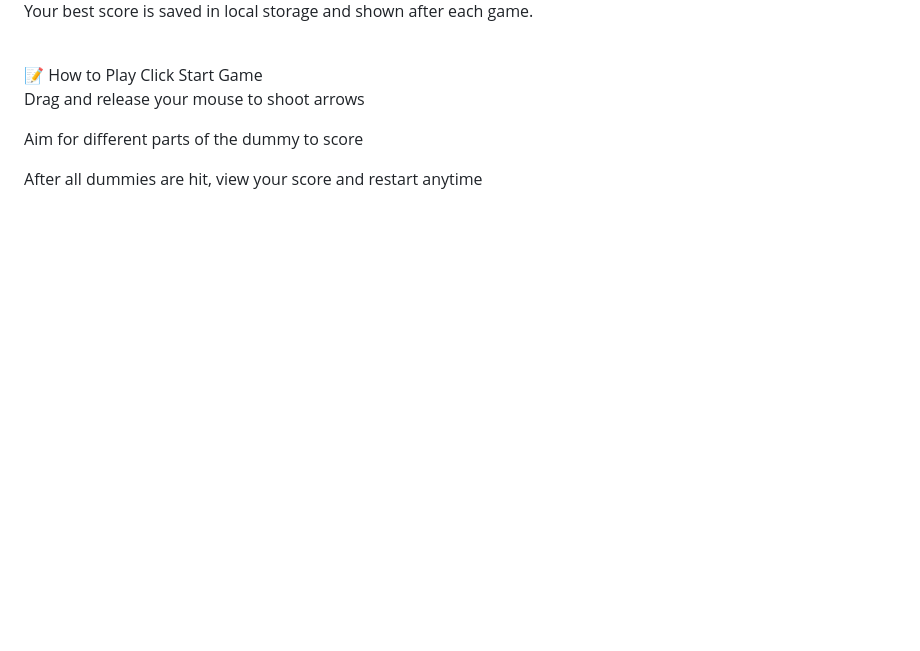
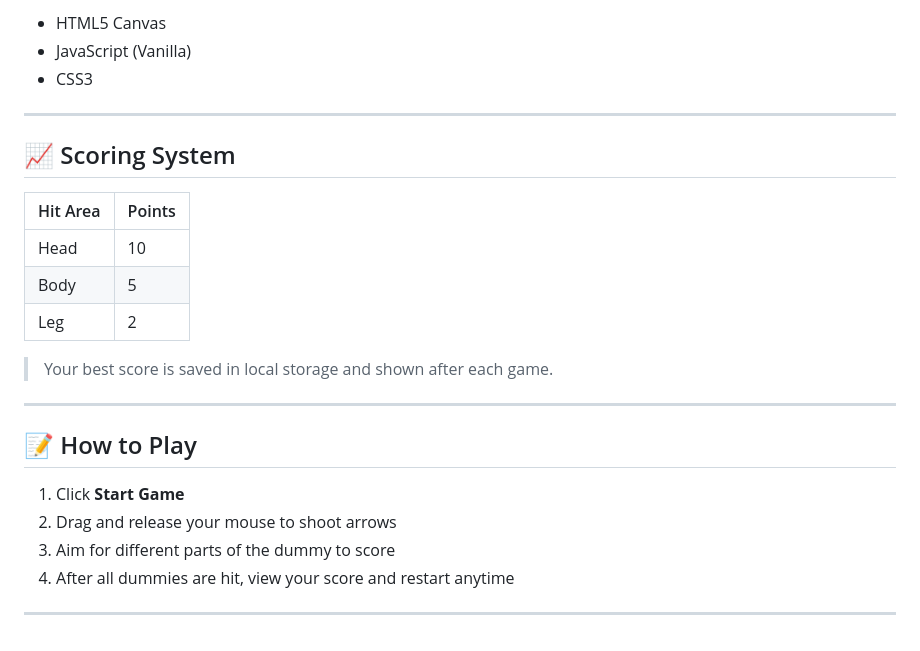
Before and after one commit to pankajgite/PGame, a Markdown page: README.md, the part around the change printed below. Rendered like a GitHub page; blank space fills up the shorter version.

```diff
--- a/README.md
+++ b/README.md
@@ -41,14 +34,27 @@ Leg	2
 
-Your best score is saved in local storage and shown after each game.
+- HTML5 Canvas
+- JavaScript (Vanilla)
+- CSS3
 
-<br>
-📝 How to Play
-Click Start Game
+---
 
-Drag and release your mouse to shoot arrows
+## 📈 Scoring System
 
-Aim for different parts of the dummy to score
+| Hit Area | Points |
+|----------|--------|
+| Head     | 10     |
+| Body     | 5      |
+| Leg      | 2      |
 
-After all dummies are hit, view your score and restart anytime
+> Your best score is saved in local storage and shown after each game.
 
-<br>
+---
+
+## 📝 How to Play
+
+1. Click **Start Game**
+2. Drag and release your mouse to shoot arrows
+3. Aim for different parts of the dummy to score
+4. After all dummies are hit, view your score and restart anytime
+
+---
```
Also changed, not shown: other parts of README.md (+20 -27 lines), image-1.png (added), image-2.png (added), image.png (added).
